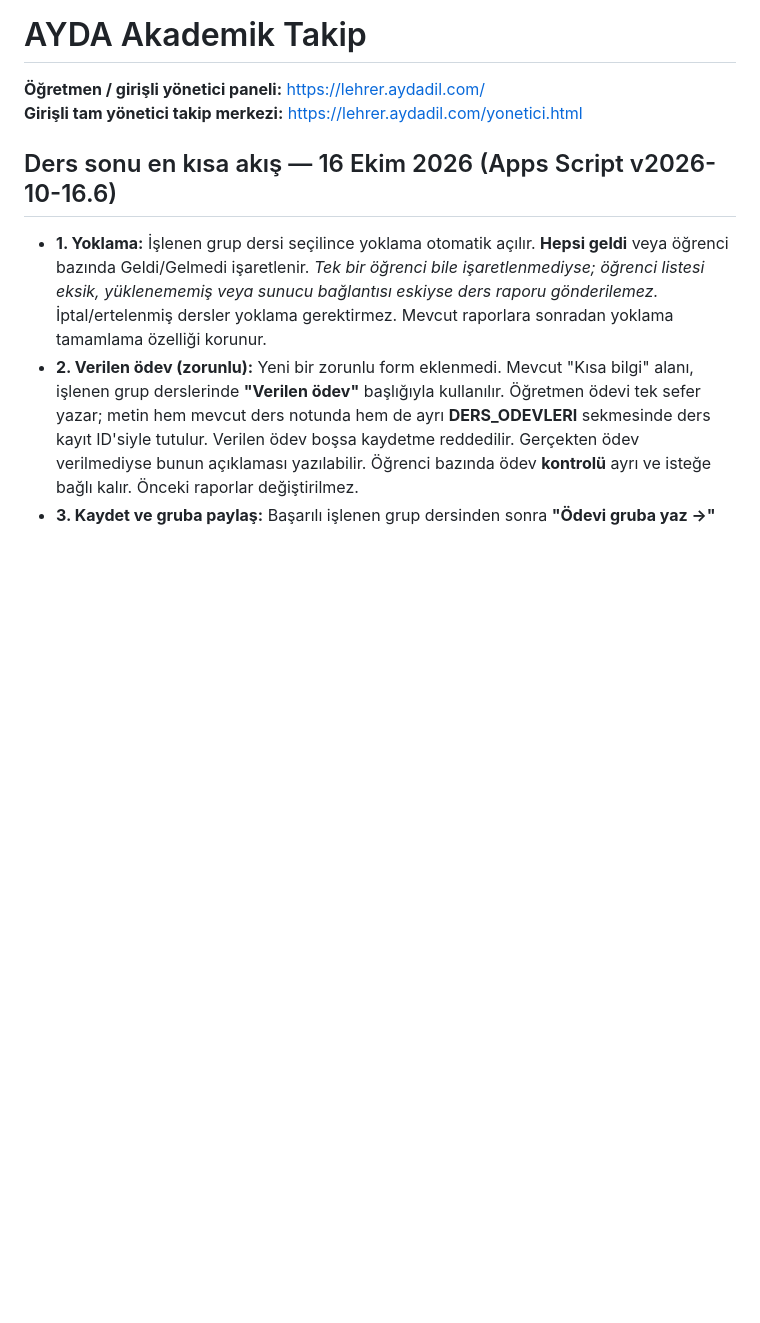
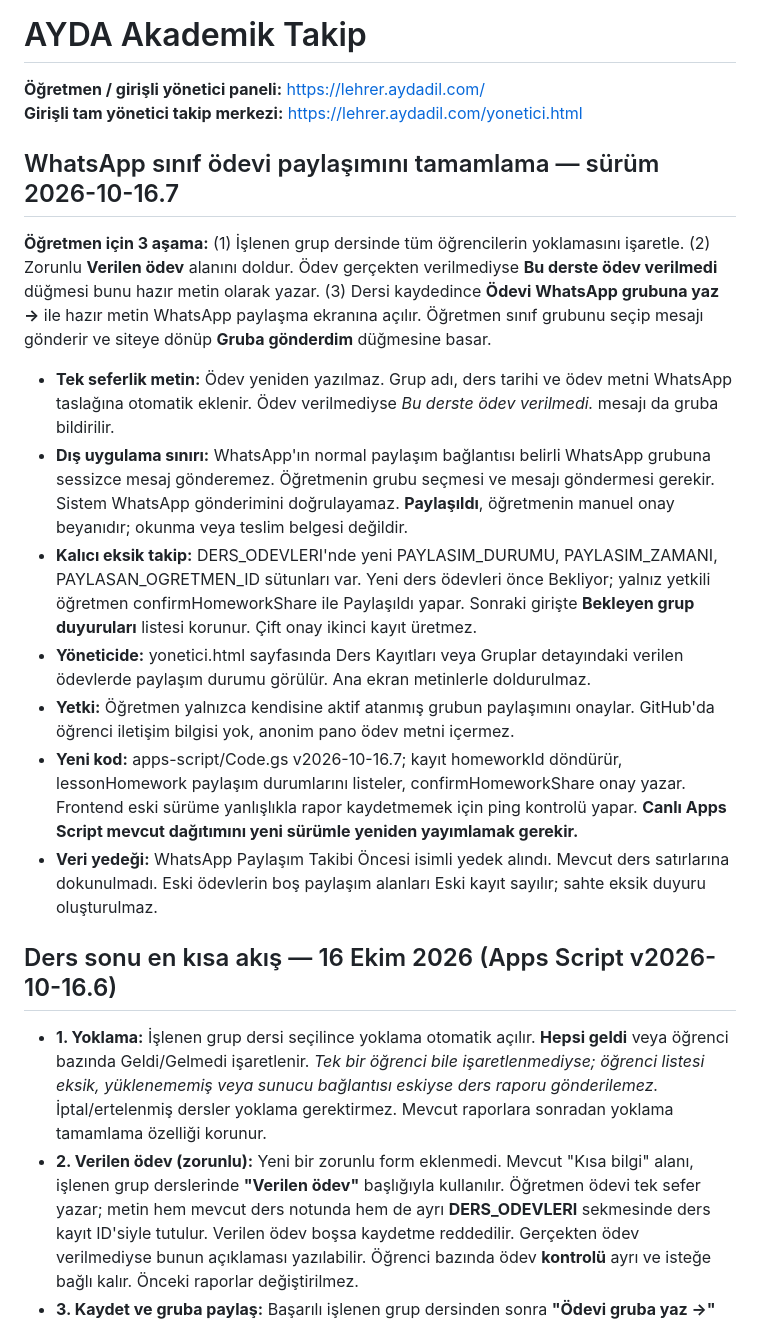
Before and after one commit to onurqlp/lehrer, a Markdown page: README.md, the part around the change. GitHub-like rendering; blank space fills up the shorter version.

Commit message:
docs: class WhatsApp homework broadcast follow-through with teacher attestation and missed-share recovery

```diff
--- a/README.md
+++ b/README.md
@@ -3,6 +3,18 @@
 **Öğretmen / girişli yönetici paneli:** https://lehrer.aydadil.com/
 **Girişli tam yönetici takip merkezi:** https://lehrer.aydadil.com/yonetici.html
 
+
+## WhatsApp sınıf ödevi paylaşımını tamamlama — sürüm 2026-10-16.7
+
+**Öğretmen için 3 aşama:** (1) İşlenen grup dersinde tüm öğrencilerin yoklamasını işaretle. (2) Zorunlu **Verilen ödev** alanını doldur. Ödev gerçekten verilmediyse **Bu derste ödev verilmedi** düğmesi bunu hazır metin olarak yazar. (3) Dersi kaydedince **Ödevi WhatsApp grubuna yaz →** ile hazır metin WhatsApp paylaşma ekranına açılır. Öğretmen sınıf grubunu seçip mesajı gönderir ve siteye dönüp **Gruba gönderdim** düğmesine basar.
+
+- **Tek seferlik metin:** Ödev yeniden yazılmaz. Grup adı, ders tarihi ve ödev metni WhatsApp taslağına otomatik eklenir. Ödev verilmediyse *Bu derste ödev verilmedi.* mesajı da gruba bildirilir.
+- **Dış uygulama sınırı:** WhatsApp'ın normal paylaşım bağlantısı belirli WhatsApp grubuna sessizce mesaj gönderemez. Öğretmenin grubu seçmesi ve mesajı göndermesi gerekir. Sistem WhatsApp gönderimini doğrulayamaz. **Paylaşıldı**, öğretmenin manuel onay beyanıdır; okunma veya teslim belgesi değildir.
+- **Kalıcı eksik takip:** DERS_ODEVLERI'nde yeni PAYLASIM_DURUMU, PAYLASIM_ZAMANI, PAYLASAN_OGRETMEN_ID sütunları var. Yeni ders ödevleri önce Bekliyor; yalnız yetkili öğretmen confirmHomeworkShare ile Paylaşıldı yapar. Sonraki girişte **Bekleyen grup duyuruları** listesi korunur. Çift onay ikinci kayıt üretmez.
+- **Yöneticide:** yonetici.html sayfasında Ders Kayıtları veya Gruplar detayındaki verilen ödevlerde paylaşım durumu görülür. Ana ekran metinlerle doldurulmaz.
+- **Yetki:** Öğretmen yalnızca kendisine aktif atanmış grubun paylaşımını onaylar. GitHub'da öğrenci iletişim bilgisi yok, anonim pano ödev metni içermez.
+- **Yeni kod:** apps-script/Code.gs v2026-10-16.7; kayıt homeworkId döndürür, lessonHomework paylaşım durumlarını listeler, confirmHomeworkShare onay yazar. Frontend eski sürüme yanlışlıkla rapor kaydetmemek için ping kontrolü yapar. **Canlı Apps Script mevcut dağıtımını yeni sürümle yeniden yayımlamak gerekir.**
+- **Veri yedeği:** WhatsApp Paylaşım Takibi Öncesi isimli yedek alındı. Mevcut ders satırlarına dokunulmadı. Eski ödevlerin boş paylaşım alanları Eski kayıt sayılır; sahte eksik duyuru oluşturulmaz.
 
 ## Ders sonu en kısa akış — 16 Ekim 2026 (Apps Script v2026-10-16.6)
 
```
